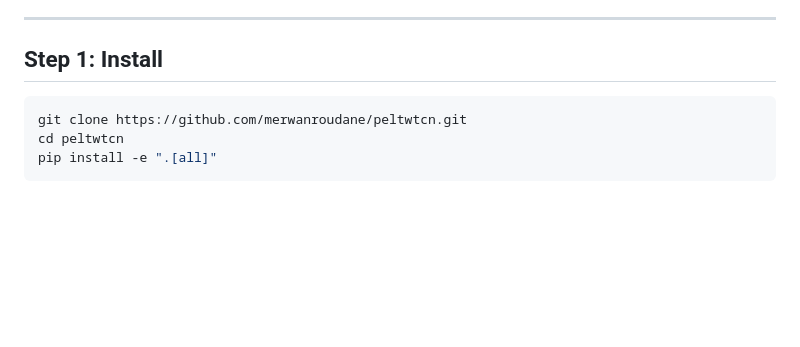
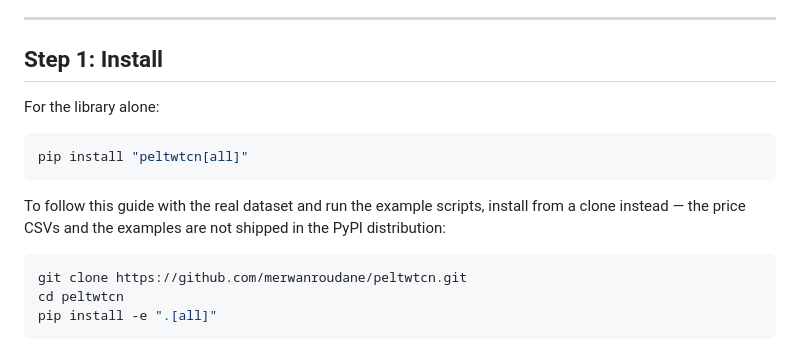
Before and after one commit to merwanroudane/peltwtcn, a Markdown page: docs/STEP_BY_STEP_GUIDE.md, the part around the change. Rendered like a GitHub page; blank space fills up the shorter version.

````diff
--- a/docs/STEP_BY_STEP_GUIDE.md
+++ b/docs/STEP_BY_STEP_GUIDE.md
@@ -38,6 +38,16 @@ If you only want the finished result, skip to [step 10](#step-10-all-of-it-in-on
 ---
 
 ## Step 1: Install
+
+For the library alone:
+
+```bash
+pip install "peltwtcn[all]"
+```
+
+To follow this guide with the real dataset and run the example scripts, install
+from a clone instead — the price CSVs and the examples are not shipped in the
+PyPI distribution:
 
 ```bash
 git clone https://github.com/merwanroudane/peltwtcn.git
````
Also changed, not shown: README.md (+46 -6 lines), docs/REPLICATION_NOTES.md (+5 -0 lines).
